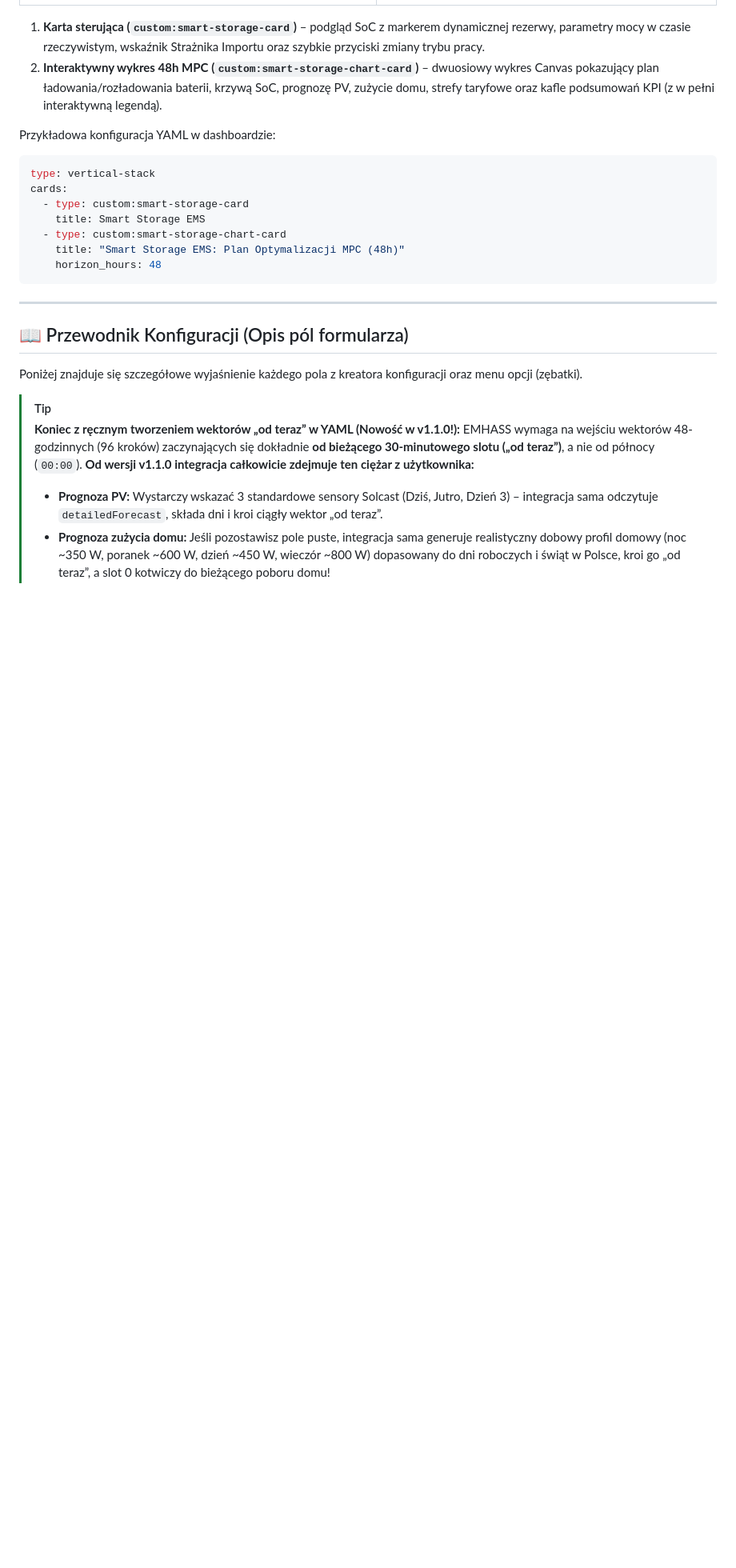
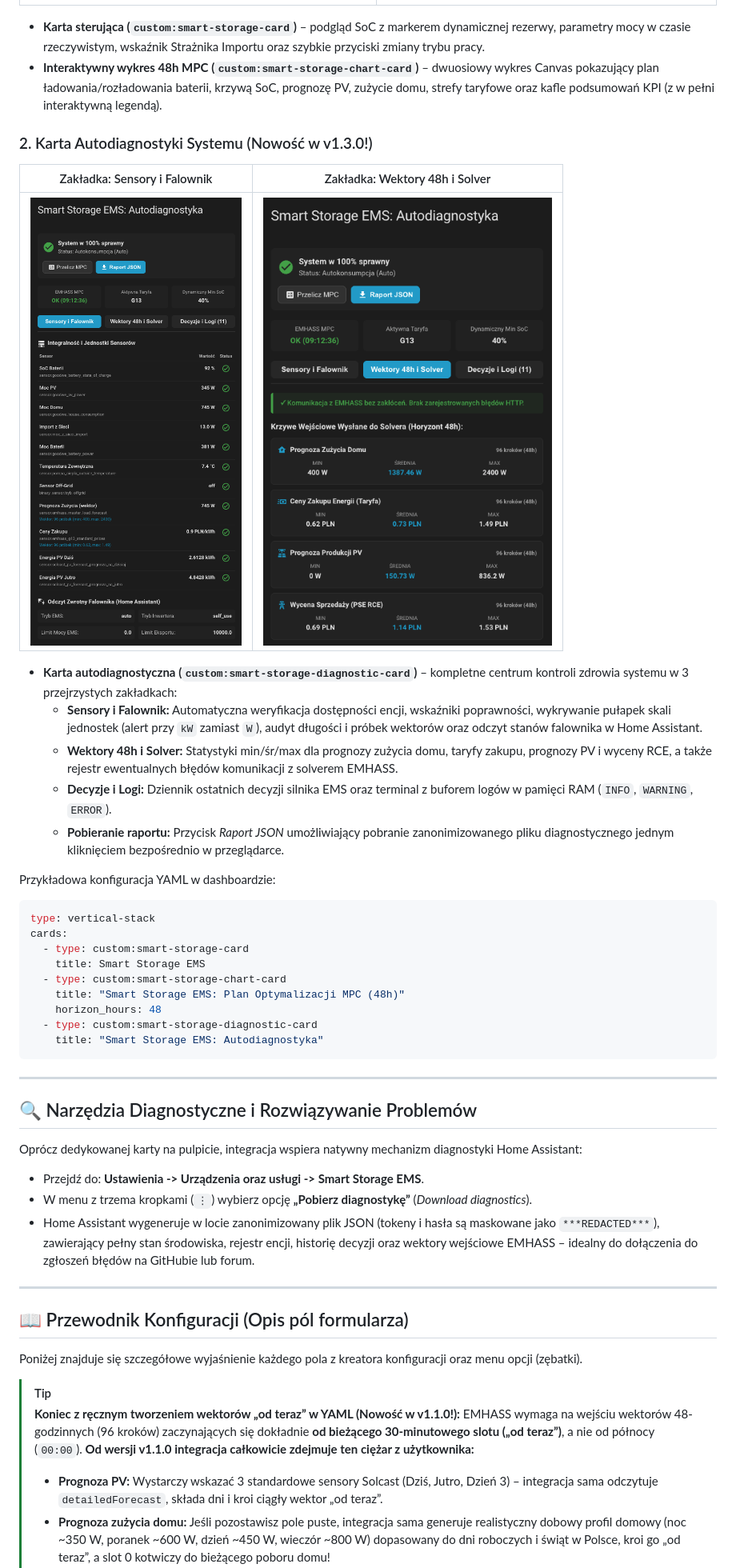
Before and after one commit to jannowakk/ha-smart-storage-ems, a Markdown page: README.md, the part around one of its changes. Shown at 80% size. GitHub-like rendering; pictures changed too: docs/images/smart-storage-diagnostic-card-health.png (added), docs/images/smart-storage-diagnostic-card-vectors.png (added); blank space fills up the shorter version.

Commit message:
feat: add autodiagnostics lovelace card, ha diagnostics and instant auto mpc in v1.3.0

````diff
--- a/README.md
+++ b/README.md
@@ -164,8 +169,20 @@ Integracja automatycznie rejestruje dwie dedykowane karty frontendowe (bez zewn
 | :---: | :---: |
 | ![Karta sterująca Smart Storage EMS](docs/images/smart-storage-card.png) | ![Plan Optymalizacji 48h MPC](docs/images/smart-storage-chart-card.png) |
 
-1. **Karta sterująca (`custom:smart-storage-card`)** – podgląd SoC z markerem dynamicznej rezerwy, parametry mocy w czasie rzeczywistym, wskaźnik Strażnika Importu oraz szybkie przyciski zmiany trybu pracy.
-2. **Interaktywny wykres 48h MPC (`custom:smart-storage-chart-card`)** – dwuosiowy wykres Canvas pokazujący plan ładowania/rozładowania baterii, krzywą SoC, prognozę PV, zużycie domu, strefy taryfowe oraz kafle podsumowań KPI (z w pełni interaktywną legendą).
+* **Karta sterująca (`custom:smart-storage-card`)** – podgląd SoC z markerem dynamicznej rezerwy, parametry mocy w czasie rzeczywistym, wskaźnik Strażnika Importu oraz szybkie przyciski zmiany trybu pracy.
+* **Interaktywny wykres 48h MPC (`custom:smart-storage-chart-card`)** – dwuosiowy wykres Canvas pokazujący plan ładowania/rozładowania baterii, krzywą SoC, prognozę PV, zużycie domu, strefy taryfowe oraz kafle podsumowań KPI (z w pełni interaktywną legendą).
+
+### 2. Karta Autodiagnostyki Systemu (Nowość w v1.3.0!)
+
+| Zakładka: Sensory i Falownik | Zakładka: Wektory 48h i Solver |
+| :---: | :---: |
+| ![Autodiagnostyka - Sensory i Falownik](docs/images/smart-storage-diagnostic-card-health.png) | ![Autodiagnostyka - Wektory i Solver](docs/images/smart-storage-diagnostic-card-vectors.png) |
+
+* **Karta autodiagnostyczna (`custom:smart-storage-diagnostic-card`)** – kompletne centrum kontroli zdrowia systemu w 3 przejrzystych zakładkach:
+  * **Sensory i Falownik:** Automatyczna weryfikacja dostępności encji, wskaźniki poprawności, wykrywanie pułapek skali jednostek (alert przy `kW` zamiast `W`), audyt długości i próbek wektorów oraz odczyt stanów falownika w Home Assistant.
+  * **Wektory 48h i Solver:** Statystyki min/śr/max dla prognozy zużycia domu, taryfy zakupu, prognozy PV i wyceny RCE, a także rejestr ewentualnych błędów komunikacji z solverem EMHASS.
+  * **Decyzje i Logi:** Dziennik ostatnich decyzji silnika EMS oraz terminal z buforem logów w pamięci RAM (`INFO`, `WARNING`, `ERROR`).
+  * **Pobieranie raportu:** Przycisk *Raport JSON* umożliwiający pobranie zanonimizowanego pliku diagnostycznego jednym kliknięciem bezpośrednio w przeglądarce.
 
 Przykładowa konfiguracja YAML w dashboardzie:
 
@@ -177,7 +194,18 @@ cards:
   - type: custom:smart-storage-chart-card
     title: "Smart Storage EMS: Plan Optymalizacji MPC (48h)"
     horizon_hours: 48
+  - type: custom:smart-storage-diagnostic-card
+    title: "Smart Storage EMS: Autodiagnostyka"
 ```
+
+---
+
+## 🔍 Narzędzia Diagnostyczne i Rozwiązywanie Problemów
+
+Oprócz dedykowanej karty na pulpicie, integracja wspiera natywny mechanizm diagnostyki Home Assistant:
+* Przejdź do: **Ustawienia -> Urządzenia oraz usługi -> Smart Storage EMS**.
+* W menu z trzema kropkami (`⋮`) wybierz opcję **„Pobierz diagnostykę”** (*Download diagnostics*).
+* Home Assistant wygeneruje w locie zanonimizowany plik JSON (tokeny i hasła są maskowane jako `***REDACTED***`), zawierający pełny stan środowiska, rejestr encji, historię decyzji oraz wektory wejściowe EMHASS – idealny do dołączenia do zgłoszeń błędów na GitHubie lub forum.
 
 ---
 
````
Also changed, not shown: other parts of README.md (+6 -1 lines), 10 other files.
